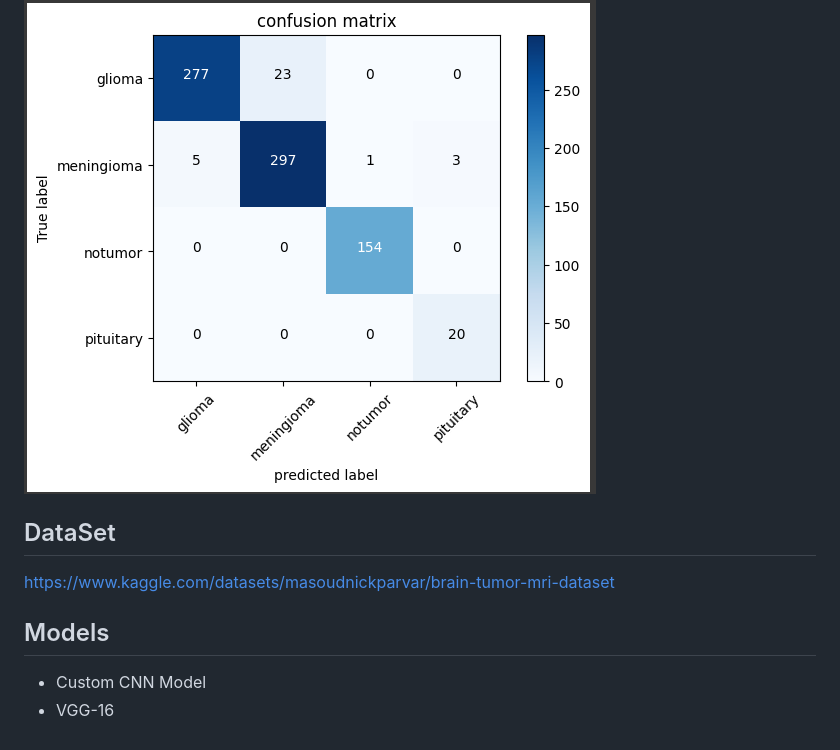
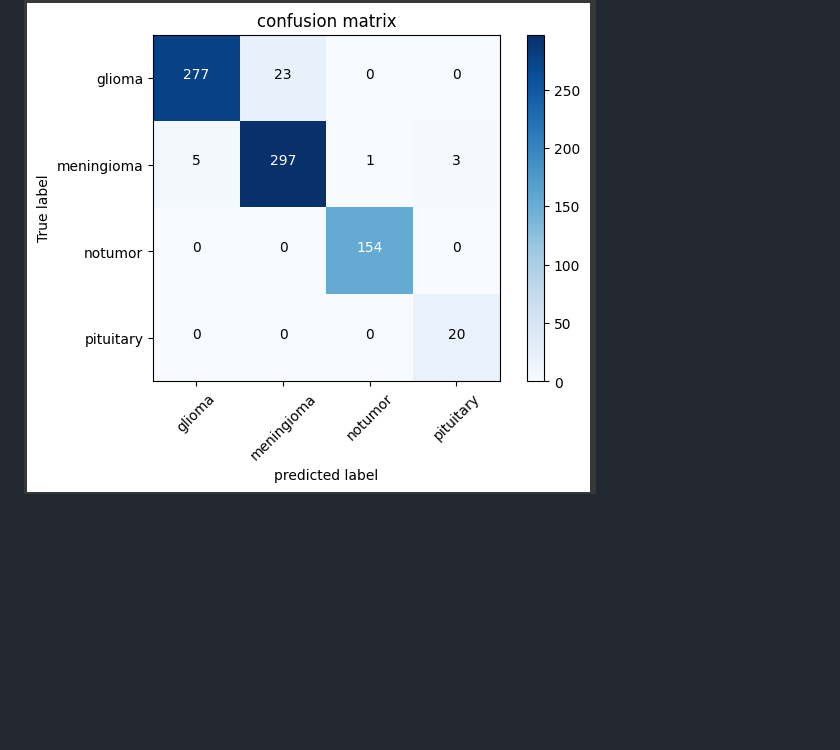
Before and after one commit to MorningStarTM/brain_cancer_detection, a Markdown page: README.md, the part around the change printed below. Rendered like a GitHub page; blank space fills up the shorter version.

```diff
--- a/README.md
+++ b/README.md
@@ -45,9 +47,3 @@ https://www.kaggle.com/datasets/masoudnickparvar/brain-tumor-mri-dataset
 
 ### Confusion matrix for explaining the accuracy of model
 ![App Screenshot](https://github.com/MorningStarTM/brain_cancer_detection/blob/main/screenshots/cm.PNG?raw=true)
-## DataSet
-https://www.kaggle.com/datasets/masoudnickparvar/brain-tumor-mri-dataset
-
-## Models
-* Custom CNN Model
-* VGG-16
```
Also changed, not shown: other parts of README.md (+2 -0 lines).
